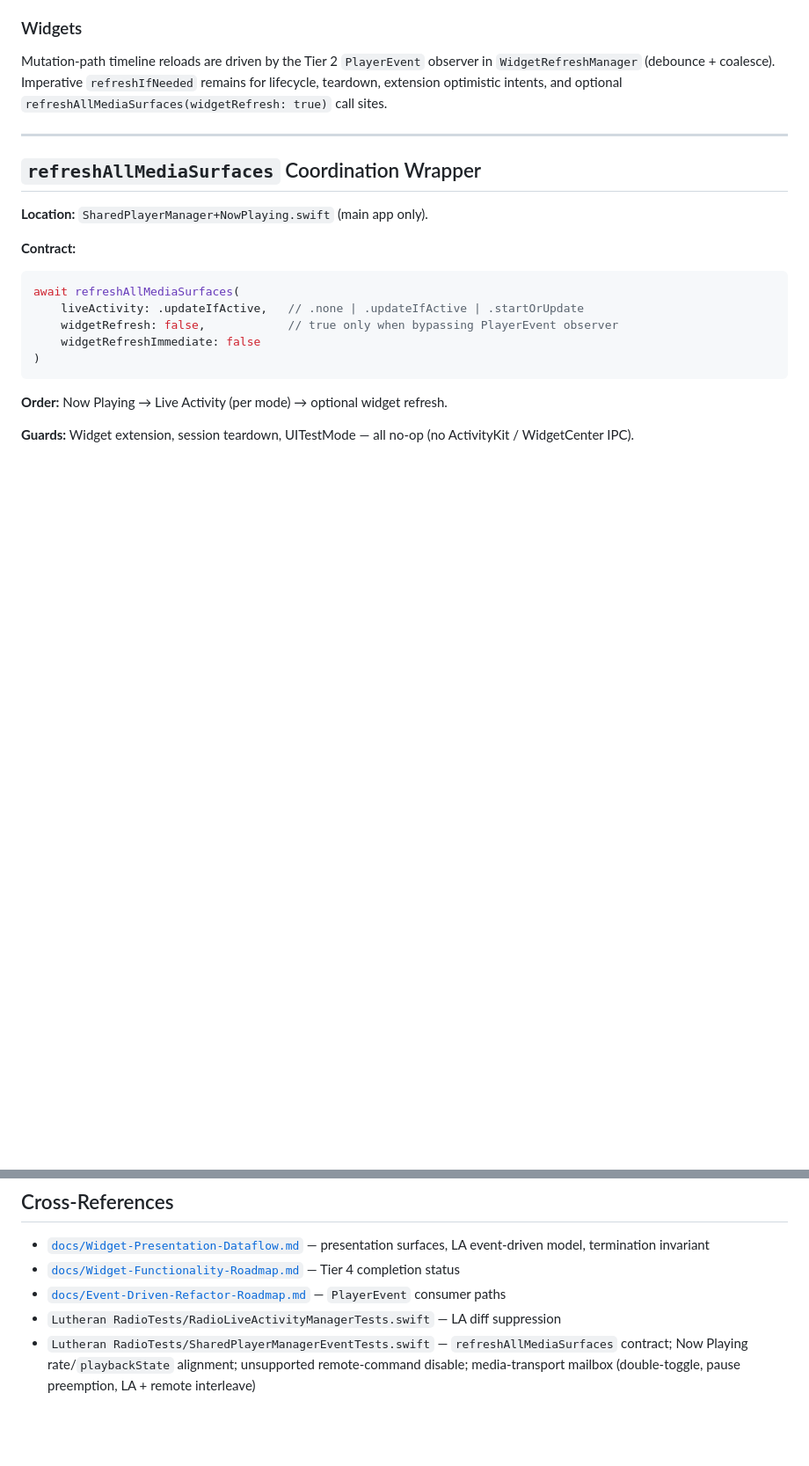
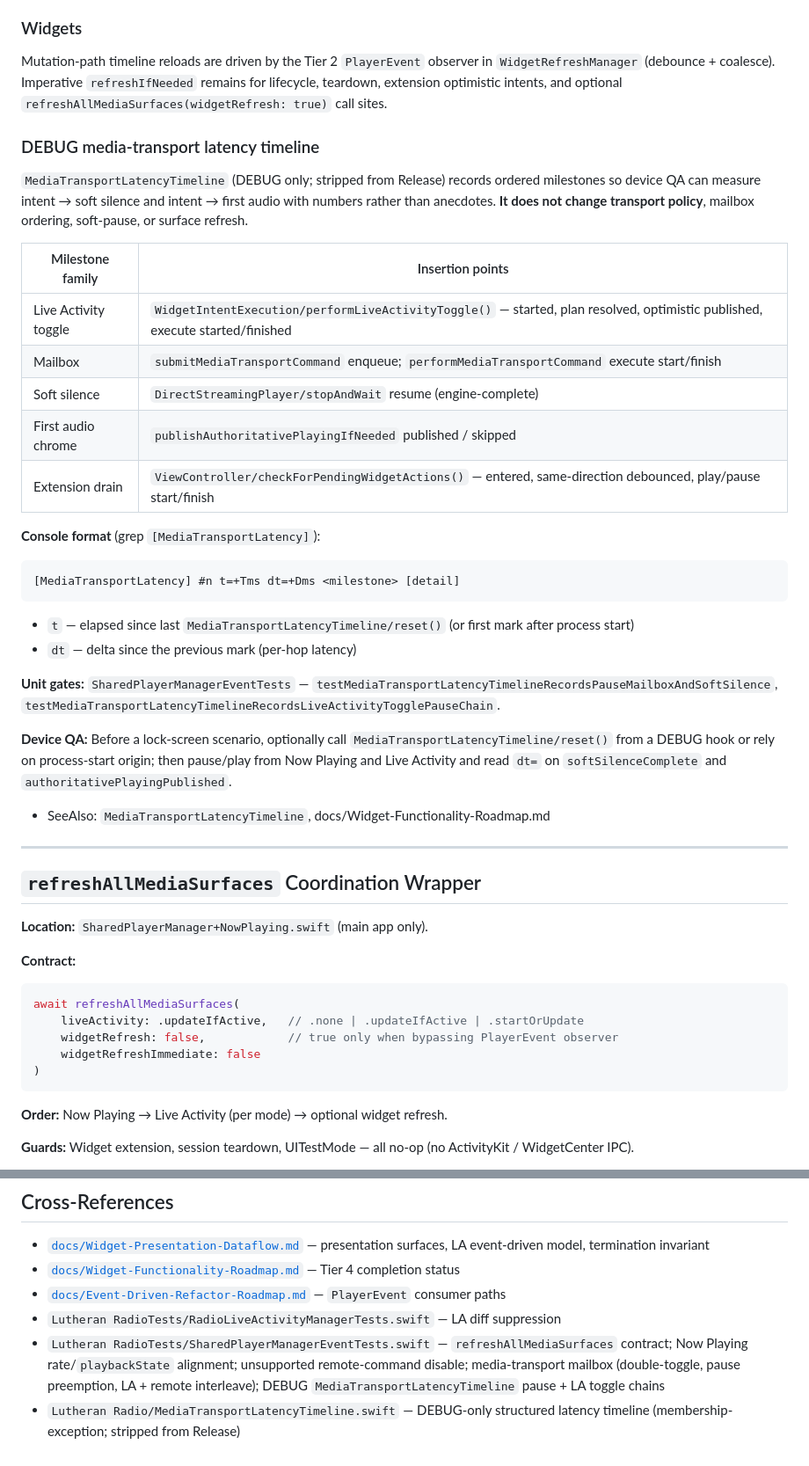
Before and after one commit to jarilammi/lutheran.radio, a Markdown page: docs/Live-Activity-Stacking-and-Media-Surfaces.md, 2 parts joined by grey strips. Shown at 88% size. Drawn GitHub-style; blank space fills up the shorter version.

Commit message:
Document DEBUG media-transport latency timeline for lock-screen QA
Record MediaTransportLatencyTimeline in Live Activity / media-surface
docs and the widget roadmap: DEBUG-only milestones, console markers,
and how device QA measures dual-surface and extension-drain latency
without changing transport policy.

````diff
--- a/docs/Live-Activity-Stacking-and-Media-Surfaces.md
+++ b/docs/Live-Activity-Stacking-and-Media-Surfaces.md
@@ -101,6 +101,33 @@ Apple documents coalescing of frequent updates; Lutheran Radio does not implemen
 ### Widgets
 
 Mutation-path timeline reloads are driven by the Tier 2 ``PlayerEvent`` observer in ``WidgetRefreshManager`` (debounce + coalesce). Imperative ``refreshIfNeeded`` remains for lifecycle, teardown, extension optimistic intents, and optional ``refreshAllMediaSurfaces(widgetRefresh: true)`` call sites.
+
+### DEBUG media-transport latency timeline
+
+``MediaTransportLatencyTimeline`` (DEBUG only; stripped from Release) records ordered milestones so device QA can measure intent → soft silence and intent → first audio with numbers rather than anecdotes. **It does not change transport policy**, mailbox ordering, soft-pause, or surface refresh.
+
+| Milestone family | Insertion points |
+|------------------|------------------|
+| Live Activity toggle | ``WidgetIntentExecution/performLiveActivityToggle()`` — started, plan resolved, optimistic published, execute started/finished |
+| Mailbox | ``submitMediaTransportCommand`` enqueue; ``performMediaTransportCommand`` execute start/finish |
+| Soft silence | ``DirectStreamingPlayer/stopAndWait`` resume (engine-complete) |
+| First audio chrome | ``publishAuthoritativePlayingIfNeeded`` published / skipped |
+| Extension drain | ``ViewController/checkForPendingWidgetActions()`` — entered, same-direction debounced, play/pause start/finish |
+
+**Console format** (grep `[MediaTransportLatency]`):
+
+```text
+[MediaTransportLatency] #n t=+Tms dt=+Dms <milestone> [detail]
+```
+
+- `t` — elapsed since last ``MediaTransportLatencyTimeline/reset()`` (or first mark after process start)
+- `dt` — delta since the previous mark (per-hop latency)
+
+**Unit gates:** `SharedPlayerManagerEventTests` — `testMediaTransportLatencyTimelineRecordsPauseMailboxAndSoftSilence`, `testMediaTransportLatencyTimelineRecordsLiveActivityTogglePauseChain`.
+
+**Device QA:** Before a lock-screen scenario, optionally call ``MediaTransportLatencyTimeline/reset()`` from a DEBUG hook or rely on process-start origin; then pause/play from Now Playing and Live Activity and read `dt=` on `softSilenceComplete` and `authoritativePlayingPublished`.
+
+- SeeAlso: ``MediaTransportLatencyTimeline``, docs/Widget-Functionality-Roadmap.md
 
 ---
 
@@ -215,4 +242,5 @@ Required convergence: paused chrome and silent engine — never durable “pause
 - [`docs/Widget-Functionality-Roadmap.md`](Widget-Functionality-Roadmap.md) — Tier 4 completion status
 - [`docs/Event-Driven-Refactor-Roadmap.md`](Event-Driven-Refactor-Roadmap.md) — `PlayerEvent` consumer paths
 - `Lutheran RadioTests/RadioLiveActivityManagerTests.swift` — LA diff suppression
-- `Lutheran RadioTests/SharedPlayerManagerEventTests.swift` — `refreshAllMediaSurfaces` contract; Now Playing rate/`playbackState` alignment; unsupported remote-command disable; media-transport mailbox (double-toggle, pause preemption, LA + remote interleave)
+- `Lutheran RadioTests/SharedPlayerManagerEventTests.swift` — `refreshAllMediaSurfaces` contract; Now Playing rate/`playbackState` alignment; unsupported remote-command disable; media-transport mailbox (double-toggle, pause preemption, LA + remote interleave); DEBUG ``MediaTransportLatencyTimeline`` pause + LA toggle chains
+- `Lutheran Radio/MediaTransportLatencyTimeline.swift` — DEBUG-only structured latency timeline (membership-exception; stripped from Release)
````
Also changed, not shown: docs/Widget-Functionality-Roadmap.md (+1 -0 lines).
